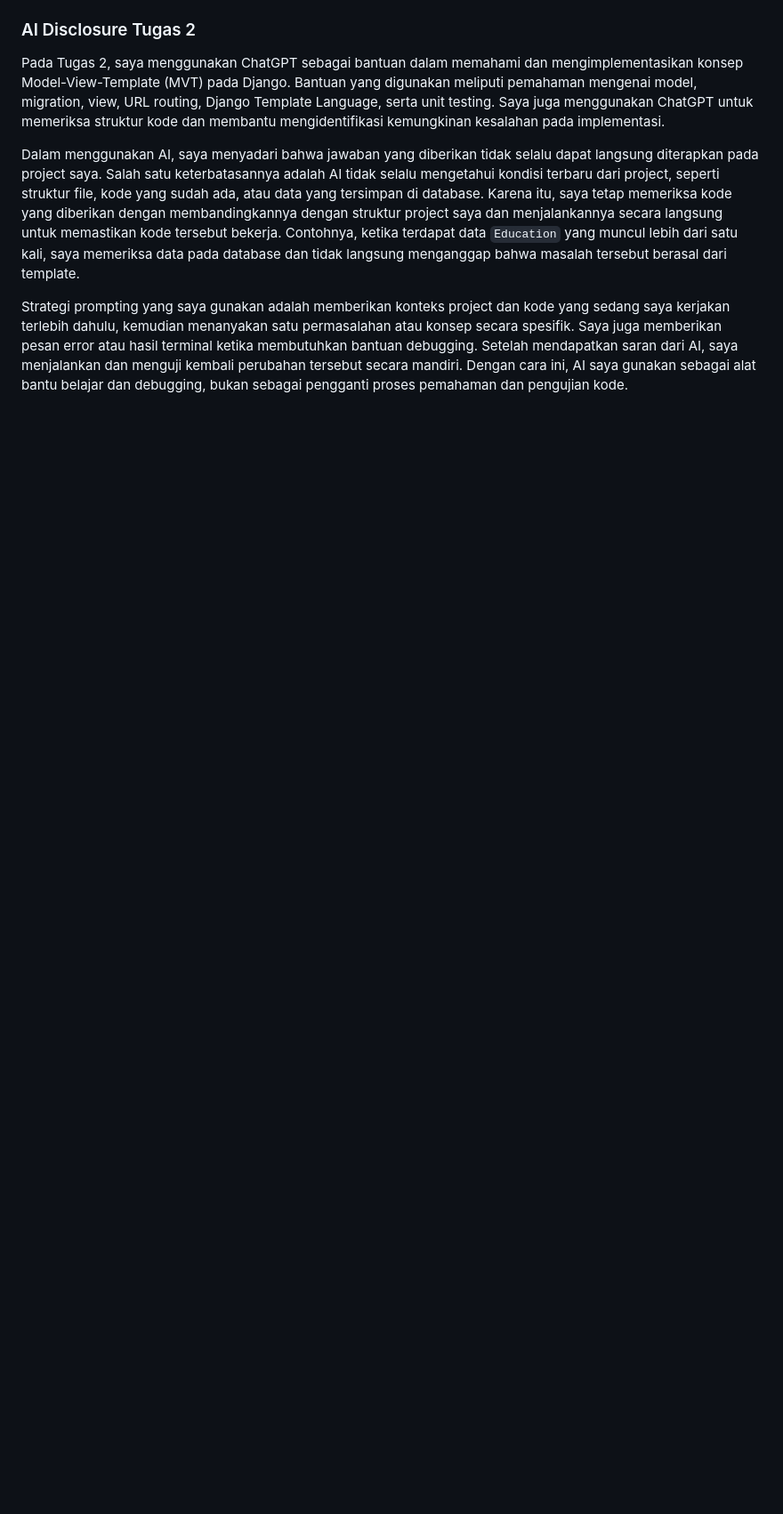
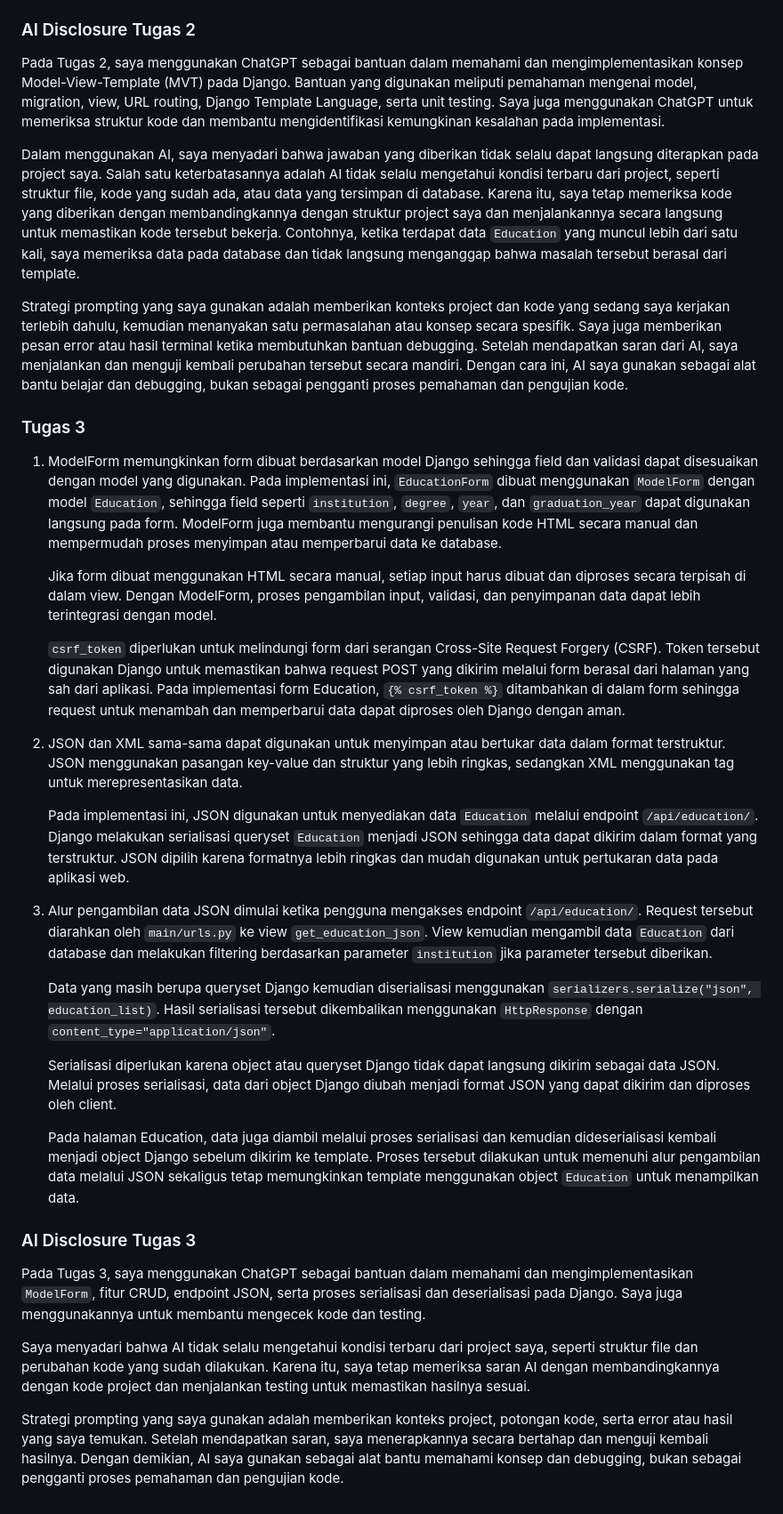
Before and after one commit to baninshula-beep/myportofolio, a Markdown page: README.md, the part around the change. Shown at 89% size. Drawn GitHub-style; blank space fills up the shorter version.

Commit message:
docs: add IA3 reflection and AI disclosure

```diff
--- a/README.md
+++ b/README.md
@@ -35,3 +35,31 @@ Pada Tugas 2, saya menggunakan ChatGPT sebagai bantuan dalam memahami dan mengim
 Dalam menggunakan AI, saya menyadari bahwa jawaban yang diberikan tidak selalu dapat langsung diterapkan pada project saya. Salah satu keterbatasannya adalah AI tidak selalu mengetahui kondisi terbaru dari project, seperti struktur file, kode yang sudah ada, atau data yang tersimpan di database. Karena itu, saya tetap memeriksa kode yang diberikan dengan membandingkannya dengan struktur project saya dan menjalankannya secara langsung untuk memastikan kode tersebut bekerja. Contohnya, ketika terdapat data `Education` yang muncul lebih dari satu kali, saya memeriksa data pada database dan tidak langsung menganggap bahwa masalah tersebut berasal dari template.
 
 Strategi prompting yang saya gunakan adalah memberikan konteks project dan kode yang sedang saya kerjakan terlebih dahulu, kemudian menanyakan satu permasalahan atau konsep secara spesifik. Saya juga memberikan pesan error atau hasil terminal ketika membutuhkan bantuan debugging. Setelah mendapatkan saran dari AI, saya menjalankan dan menguji kembali perubahan tersebut secara mandiri. Dengan cara ini, AI saya gunakan sebagai alat bantu belajar dan debugging, bukan sebagai pengganti proses pemahaman dan pengujian kode.
+
+### Tugas 3
+
+1. ModelForm memungkinkan form dibuat berdasarkan model Django sehingga field dan validasi dapat disesuaikan dengan model yang digunakan. Pada implementasi ini, `EducationForm` dibuat menggunakan `ModelForm` dengan model `Education`, sehingga field seperti `institution`, `degree`, `year`, dan `graduation_year` dapat digunakan langsung pada form. ModelForm juga membantu mengurangi penulisan kode HTML secara manual dan mempermudah proses menyimpan atau memperbarui data ke database.
+
+   Jika form dibuat menggunakan HTML secara manual, setiap input harus dibuat dan diproses secara terpisah di dalam view. Dengan ModelForm, proses pengambilan input, validasi, dan penyimpanan data dapat lebih terintegrasi dengan model.
+
+   `csrf_token` diperlukan untuk melindungi form dari serangan Cross-Site Request Forgery (CSRF). Token tersebut digunakan Django untuk memastikan bahwa request POST yang dikirim melalui form berasal dari halaman yang sah dari aplikasi. Pada implementasi form Education, `{% csrf_token %}` ditambahkan di dalam form sehingga request untuk menambah dan memperbarui data dapat diproses oleh Django dengan aman.
+
+2. JSON dan XML sama-sama dapat digunakan untuk menyimpan atau bertukar data dalam format terstruktur. JSON menggunakan pasangan key-value dan struktur yang lebih ringkas, sedangkan XML menggunakan tag untuk merepresentasikan data.
+
+   Pada implementasi ini, JSON digunakan untuk menyediakan data `Education` melalui endpoint `/api/education/`. Django melakukan serialisasi queryset `Education` menjadi JSON sehingga data dapat dikirim dalam format yang terstruktur. JSON dipilih karena formatnya lebih ringkas dan mudah digunakan untuk pertukaran data pada aplikasi web.
+
+3. Alur pengambilan data JSON dimulai ketika pengguna mengakses endpoint `/api/education/`. Request tersebut diarahkan oleh `main/urls.py` ke view `get_education_json`. View kemudian mengambil data `Education` dari database dan melakukan filtering berdasarkan parameter `institution` jika parameter tersebut diberikan.
+
+   Data yang masih berupa queryset Django kemudian diserialisasi menggunakan `serializers.serialize("json", education_list)`. Hasil serialisasi tersebut dikembalikan menggunakan `HttpResponse` dengan `content_type="application/json"`.
+
+   Serialisasi diperlukan karena object atau queryset Django tidak dapat langsung dikirim sebagai data JSON. Melalui proses serialisasi, data dari object Django diubah menjadi format JSON yang dapat dikirim dan diproses oleh client.
+
+   Pada halaman Education, data juga diambil melalui proses serialisasi dan kemudian dideserialisasi kembali menjadi object Django sebelum dikirim ke template. Proses tersebut dilakukan untuk memenuhi alur pengambilan data melalui JSON sekaligus tetap memungkinkan template menggunakan object `Education` untuk menampilkan data.
+
+### AI Disclosure Tugas 3
+
+Pada Tugas 3, saya menggunakan ChatGPT sebagai bantuan dalam memahami dan mengimplementasikan `ModelForm`, fitur CRUD, endpoint JSON, serta proses serialisasi dan deserialisasi pada Django. Saya juga menggunakannya untuk membantu mengecek kode dan testing.
+
+Saya menyadari bahwa AI tidak selalu mengetahui kondisi terbaru dari project saya, seperti struktur file dan perubahan kode yang sudah dilakukan. Karena itu, saya tetap memeriksa saran AI dengan membandingkannya dengan kode project dan menjalankan testing untuk memastikan hasilnya sesuai.
+
+Strategi prompting yang saya gunakan adalah memberikan konteks project, potongan kode, serta error atau hasil yang saya temukan. Setelah mendapatkan saran, saya menerapkannya secara bertahap dan menguji kembali hasilnya. Dengan demikian, AI saya gunakan sebagai alat bantu memahami konsep dan debugging, bukan sebagai pengganti proses pemahaman dan pengujian kode.
```
